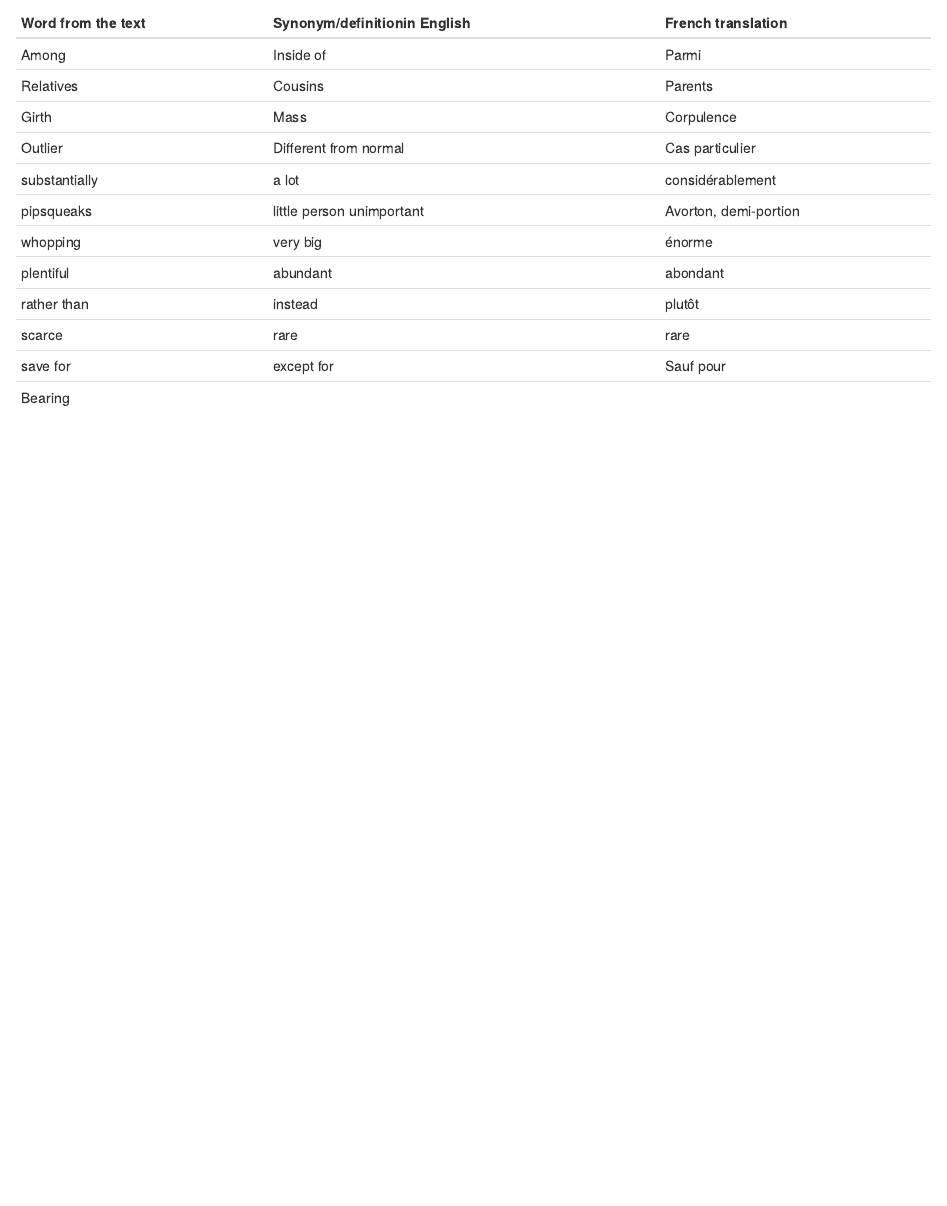
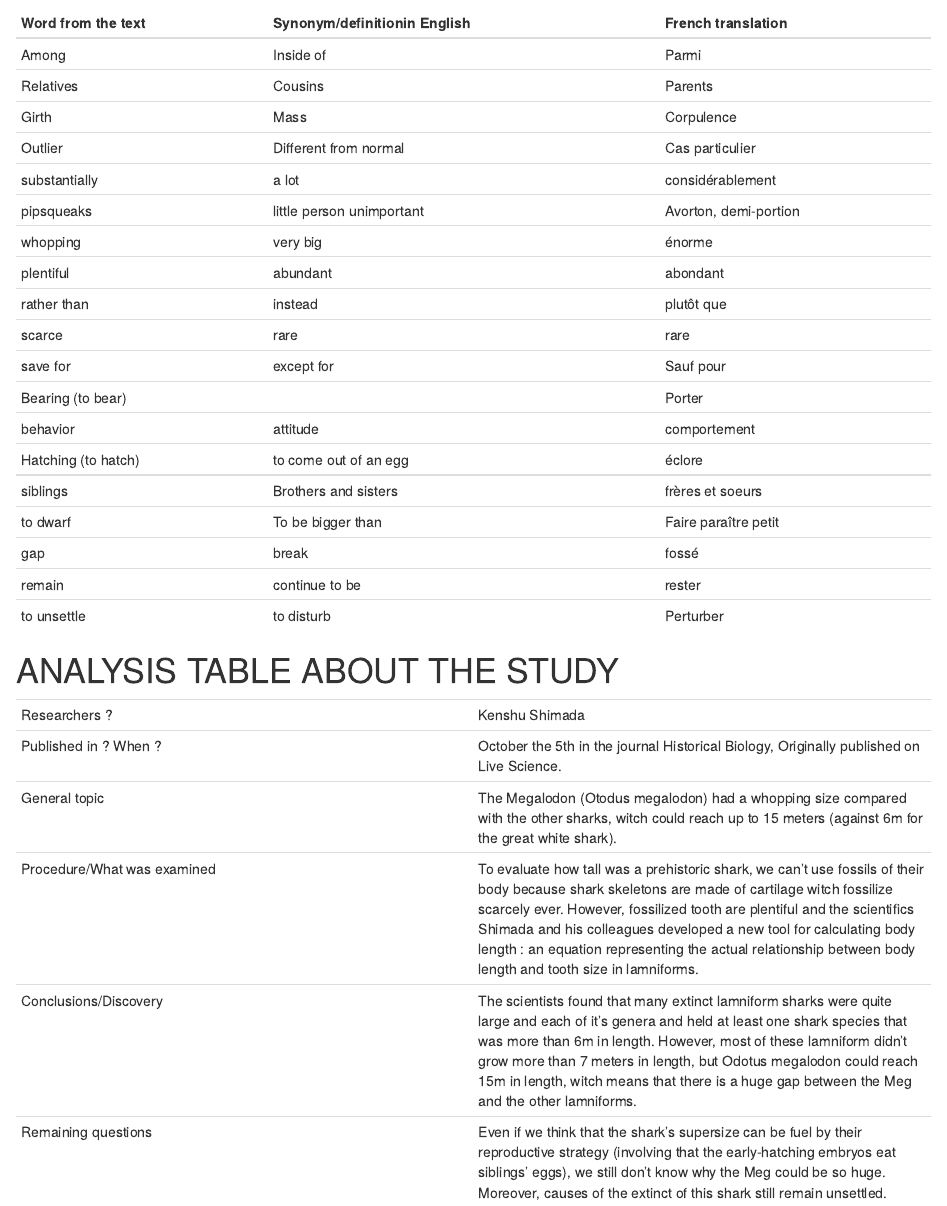
Before and after one commit to Lucien-Marchand/Lucien_blog, an R Markdown document (_posts/2020-10-25-article-1/article-1.Rmd): the page in a window 1100 px wide, from 430 px down. Rendered offline with R 4.5, knitr and Pandoc, with nearby package versions; drawn as R Markdown's standard HTML page in place of the format the file asks for.

Commit message:
fin article 1

```diff
--- a/_posts/2020-10-25-article-1/article-1.Rmd
+++ b/_posts/2020-10-25-article-1/article-1.Rmd
@@ -33,7 +33,24 @@ Word count: 720 words
 |pipsqueaks | little person unimportant | Avorton, demi-portion |
 |whopping | very big | énorme |
 |plentiful | abundant | abondant |
-|rather than | instead | plutôt |
+|rather than | instead | plutôt que |
 |scarce | rare | rare |
 |save for | except for | Sauf pour |
-|Bearing |
+|Bearing (to bear) | | Porter |
+|behavior | attitude | comportement |
+|Hatching (to hatch) | to come out of an egg | éclore |
+|siblings | Brothers and sisters | frères et soeurs |
+|to dwarf | To be bigger than | Faire paraître petit |
+|gap | break | fossé |
+|remain | continue to be | rester |
+|to unsettle | to disturb | Perturber |
+
+# ANALYSIS TABLE ABOUT THE STUDY
+|             |             |
+|-------------|-------------|
+|Researchers ?|Kenshu Shimada|
+|Published in ? When ?|October the 5th in the journal Historical Biology, Originally published on Live Science.|
+|General topic|The Megalodon (Otodus megalodon) had a whopping size compared with the other sharks, witch could reach up to 15 meters (against 6m for the great white shark).|
+|Procedure/What was examined|To evaluate how tall was a prehistoric shark, we can't use fossils of their body because shark skeletons are made of cartilage witch fossilize scarcely ever. However, fossilized tooth are plentiful and the scientifics Shimada and his colleagues developed  a new tool for calculating body length : an equation representing the actual relationship between body length and tooth size in lamniforms.|
+|Conclusions/Discovery|The scientists found that many extinct lamniform sharks were quite large and each of it's genera and held at least one shark species that was more than 6m in length. However, most of these lamniform didn't grow more than 7 meters in length, but Odotus megalodon could reach 15m in length, witch means that there is a huge gap between the Meg and the other lamniforms.|
+|Remaining questions|Even if we think that the shark's supersize can be fuel by their reproductive strategy (involving that the early-hatching embryos eat siblings' eggs), we still don't know why the Meg could be so huge. Moreover, causes of the extinct of this shark still remain unsettled.|
```
Also changed, not shown: index.Rmd (+0 -1 lines), _posts/2020-10-25-article-1/article-1.html, docs/posts/posts.json, 2 other files.
